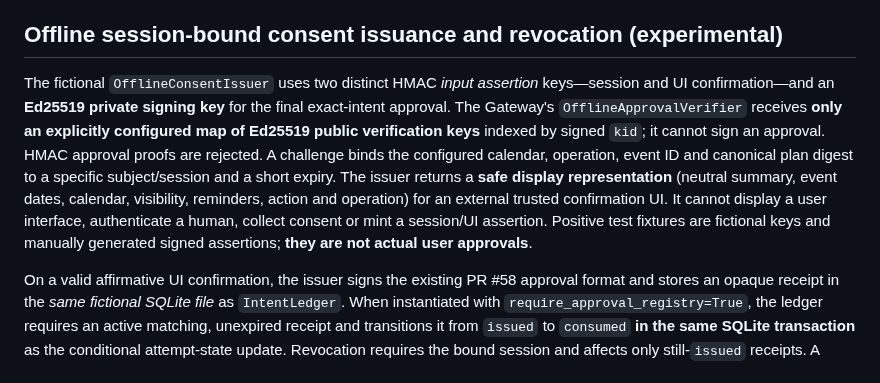
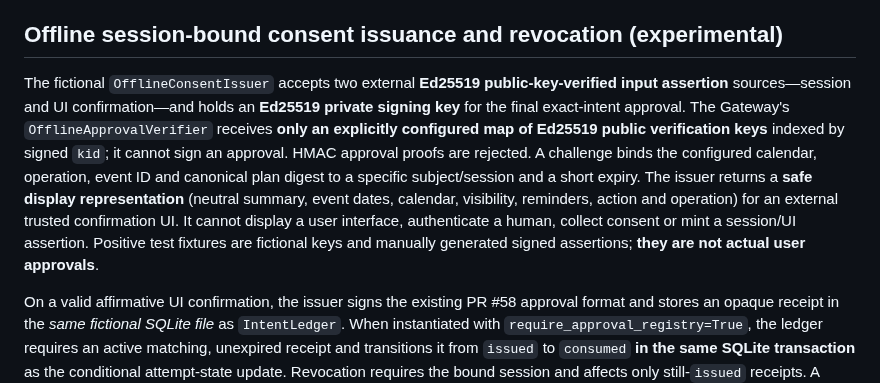
Before and after one commit to Stoqnist/chatgpt-library, a Markdown page: docs/v2-calendar-gateway.md, the part around one of its changes. GitHub-like rendering.

Commit message:
docs(v2 I1): distinguish offline signed identity/UI claims from real consent

```diff
--- a/docs/v2-calendar-gateway.md
+++ b/docs/v2-calendar-gateway.md
@@ -10,7 +10,7 @@ Google OAuth scopes govern what the **application** may access, not what an indi
 
 ## Offline session-bound consent issuance and revocation (experimental)
 
-The fictional `OfflineConsentIssuer` uses two distinct HMAC *input assertion* keys—session and UI confirmation—and an **Ed25519 private signing key** for the final exact-intent approval. The Gateway's `OfflineApprovalVerifier` receives **only an explicitly configured map of Ed25519 public verification keys** indexed by signed `kid`; it cannot sign an approval. HMAC approval proofs are rejected. A challenge binds the configured calendar, operation, event ID and canonical plan digest to a specific subject/session and a short expiry. The issuer returns a **safe display representation** (neutral summary, event dates, calendar, visibility, reminders, action and operation) for an external trusted confirmation UI. It cannot display a user interface, authenticate a human, collect consent or mint a session/UI assertion. Positive test fixtures are fictional keys and manually generated signed assertions; **they are not actual user approvals**.
+The fictional `OfflineConsentIssuer` accepts two external **Ed25519 public-key-verified input assertion** sources—session and UI confirmation—and holds an **Ed25519 private signing key** for the final exact-intent approval. The Gateway's `OfflineApprovalVerifier` receives **only an explicitly configured map of Ed25519 public verification keys** indexed by signed `kid`; it cannot sign an approval. HMAC approval proofs are rejected. A challenge binds the configured calendar, operation, event ID and canonical plan digest to a specific subject/session and a short expiry. The issuer returns a **safe display representation** (neutral summary, event dates, calendar, visibility, reminders, action and operation) for an external trusted confirmation UI. It cannot display a user interface, authenticate a human, collect consent or mint a session/UI assertion. Positive test fixtures are fictional keys and manually generated signed assertions; **they are not actual user approvals**.
 
 On a valid affirmative UI confirmation, the issuer signs the existing PR #58 approval format and stores an opaque receipt in the *same fictional SQLite file* as `IntentLedger`. When instantiated with `require_approval_registry=True`, the ledger requires an active matching, unexpired receipt and transitions it from `issued` to `consumed` **in the same SQLite transaction** as the conditional attempt-state update. Revocation requires the bound session and affects only still-`issued` receipts. A revoked or expired receipt fails before the synthetic attempt even if revocation/expiry happens **after** preliminary signature verification. A consumed receipt cannot be revoked to undo an attempted external effect; a real cancellation is a separate, explicitly authorized workflow. Challenge decisions are one-shot, including decline. Reopening the same synthetic database retains pending/issued/revoked/consumed states.
 
```
Also changed, not shown: other parts of docs/v2-calendar-gateway.md (+9 -1 lines).
